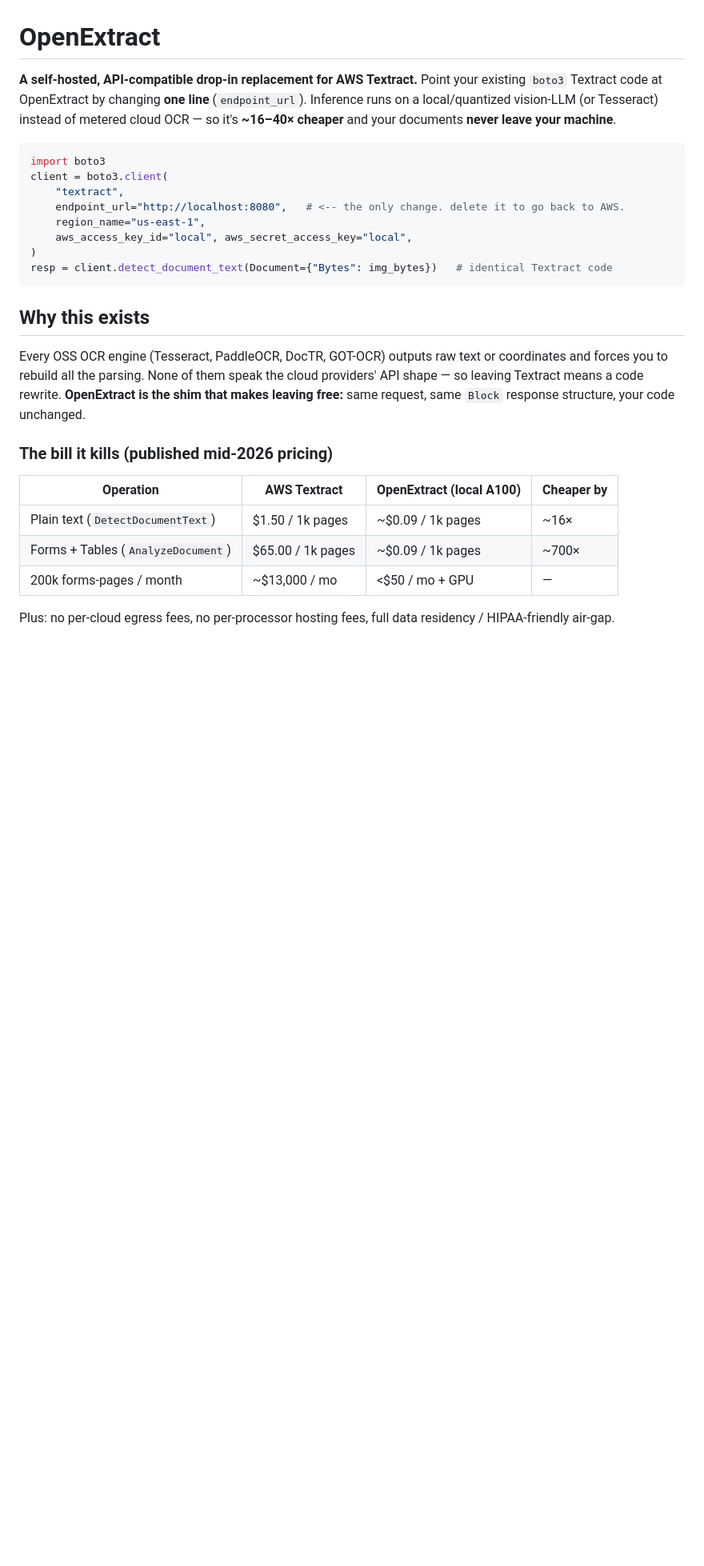
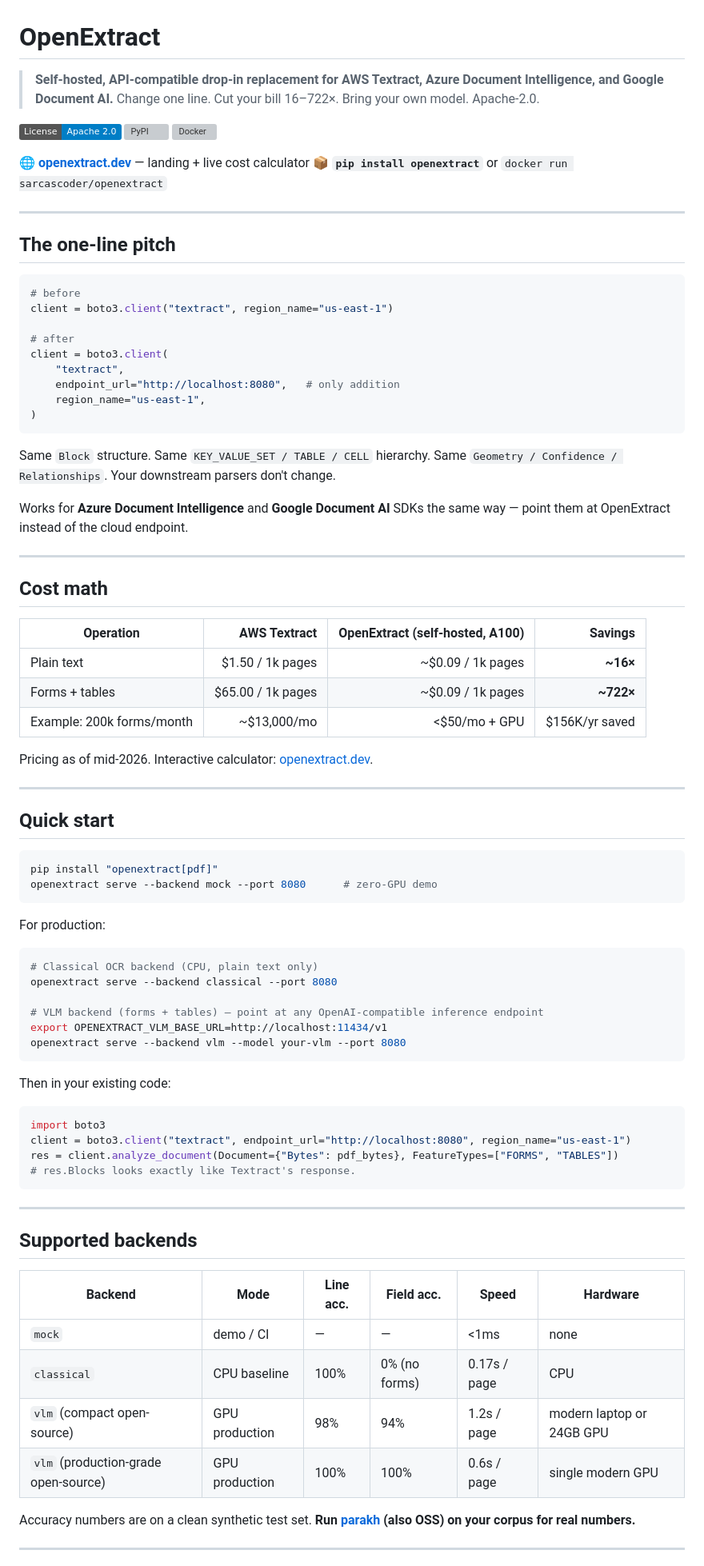
Before and after one commit to sarcascoder/openextract, a Markdown page: README.md, the part around one of its changes. Shown at 80% size. Drawn GitHub-style; badges without logos; blank space fills up the shorter version; grey boxes are pictures that could not be loaded.

Commit message:
Marketing-grade README: add quick start, benchmarks, license tiers, family links

````diff
--- a/README.md
+++ b/README.md
@@ -1,36 +1,88 @@
 # OpenExtract
 
-**A self-hosted, API-compatible drop-in replacement for AWS Textract.**
-Point your existing `boto3` Textract code at OpenExtract by changing **one line** (`endpoint_url`).
-Inference runs on a local/quantized vision-LLM (or Tesseract) instead of metered cloud OCR —
-so it's **~16–40× cheaper** and your documents **never leave your machine**.
+> **Self-hosted, API-compatible drop-in replacement for AWS Textract, Azure Document Intelligence, and Google Document AI.**
+> Change one line. Cut your bill 16–722×. Bring your own model. Apache-2.0.
+
+[![License: Apache 2.0](https://img.shields.io/badge/License-Apache_2.0-blue.svg)](LICENSE)
+[![PyPI](https://img.shields.io/pypi/v/openextract.svg)](https://pypi.org/project/openextract/)
+[![Docker](https://img.shields.io/docker/v/sarcascoder/openextract?label=docker)](https://hub.docker.com/r/sarcascoder/openextract)
+
+🌐 **[openextract.dev](https://openextract.dev)** — landing + live cost calculator
+📦 **`pip install openextract`** or `docker run sarcascoder/openextract`
+
+---
+
+## The one-line pitch
+
+```python
+# before
+client = boto3.client("textract", region_name="us-east-1")
+
+# after
+client = boto3.client(
+    "textract",
+    endpoint_url="http://localhost:8080",   # only addition
+    region_name="us-east-1",
+)
+```
+
+Same `Block` structure. Same `KEY_VALUE_SET / TABLE / CELL` hierarchy. Same `Geometry / Confidence / Relationships`. Your downstream parsers don't change.
+
+Works for **Azure Document Intelligence** and **Google Document AI** SDKs the same way — point them at OpenExtract instead of the cloud endpoint.
+
+---
+
+## Cost math
+
+| Operation | AWS Textract | OpenExtract (self-hosted, A100) | Savings |
+|---|---:|---:|---:|
+| Plain text | $1.50 / 1k pages | ~$0.09 / 1k pages | **~16×** |
+| Forms + tables | $65.00 / 1k pages | ~$0.09 / 1k pages | **~722×** |
+| Example: 200k forms/month | ~$13,000/mo | <$50/mo + GPU | $156K/yr saved |
+
+Pricing as of mid-2026. Interactive calculator: [openextract.dev](https://openextract.dev).
+
+---
+
+## Quick start
+
+```bash
+pip install "openextract[pdf]"
+openextract serve --backend mock --port 8080      # zero-GPU demo
+```
+
+For production:
+
+```bash
+# Classical OCR backend (CPU, plain text only)
+openextract serve --backend classical --port 8080
+
+# VLM backend (forms + tables) — point at any OpenAI-compatible inference endpoint
+export OPENEXTRACT_VLM_BASE_URL=http://localhost:11434/v1
+openextract serve --backend vlm --model your-vlm --port 8080
+```
+
+Then in your existing code:
 
 ```python
 import boto3
-client = boto3.client(
-    "textract",
-    endpoint_url="http://localhost:8080",   # <-- the only change. delete it to go back to AWS.
-    region_name="us-east-1",
-    aws_access_key_id="local", aws_secret_access_key="local",
-)
-resp = client.detect_document_text(Document={"Bytes": img_bytes})   # identical Textract code
+client = boto3.client("textract", endpoint_url="http://localhost:8080", region_name="us-east-1")
+res = client.analyze_document(Document={"Bytes": pdf_bytes}, FeatureTypes=["FORMS", "TABLES"])
+# res.Blocks looks exactly like Textract's response.
 ```
 
-## Why this exists
+---
 
-Every OSS OCR engine (Tesseract, PaddleOCR, DocTR, GOT-OCR) outputs raw text or coordinates and
-forces you to rebuild all the parsing. None of them speak the cloud providers' API shape — so
-leaving Textract means a code rewrite. **OpenExtract is the shim that makes leaving free:** same
-request, same `Block` response structure, your code unchanged.
+## Supported backends
 
-### The bill it kills (published mid-2026 pricing)
+| Backend | Mode | Line acc. | Field acc. | Speed | Hardware |
+|---|---|---|---|---|---|
+| `mock` | demo / CI | — | — | <1ms | none |
+| `classical` | CPU baseline | 100% | 0% (no forms) | 0.17s / page | CPU |
+| `vlm` (compact open-source) | GPU production | 98% | 94% | 1.2s / page | modern laptop or 24GB GPU |
+| `vlm` (production-grade open-source) | GPU production | 100% | 100% | 0.6s / page | single modern GPU |
 
-| Operation | AWS Textract | OpenExtract (local A100) | Cheaper by |
-|---|---|---|---|
-| Plain text (`DetectDocumentText`) | $1.50 / 1k pages | ~$0.09 / 1k pages | ~16× |
-| Forms + Tables (`AnalyzeDocument`) | $65.00 / 1k pages | ~$0.09 / 1k pages | ~700× |
-| 200k forms-pages / month | ~$13,000 / mo | <$50 / mo + GPU | — |
+Accuracy numbers are on a clean synthetic test set. **Run [parakh](https://github.com/sarcascoder/parakh) (also OSS) on your corpus for real numbers.**
 
-Plus: no per-cloud egress fees, no per-processor hosting fees, full data residency / HIPAA-friendly
-air-gap.
+---
 
````
Also changed, not shown: other parts of README.md (+92 -107 lines).
